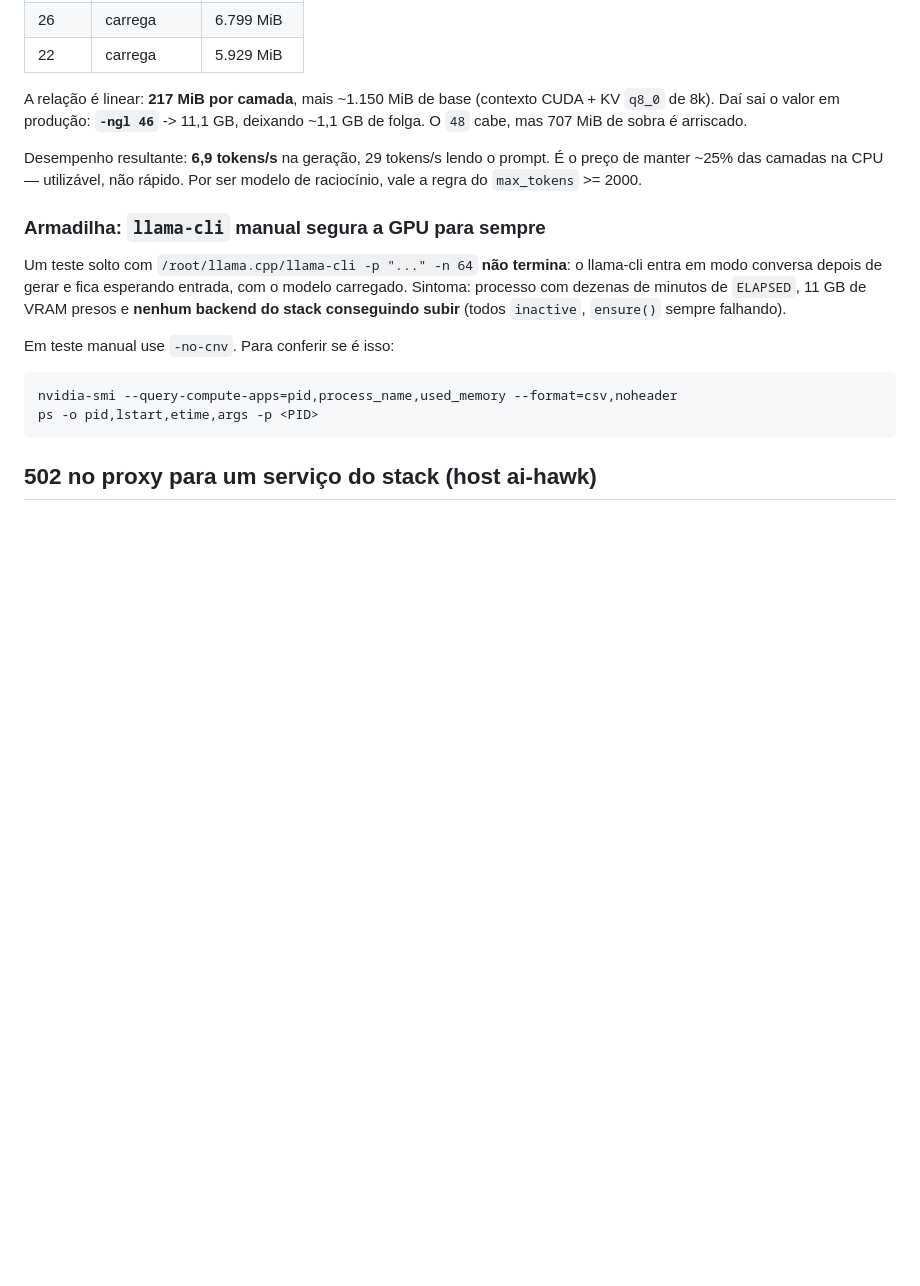
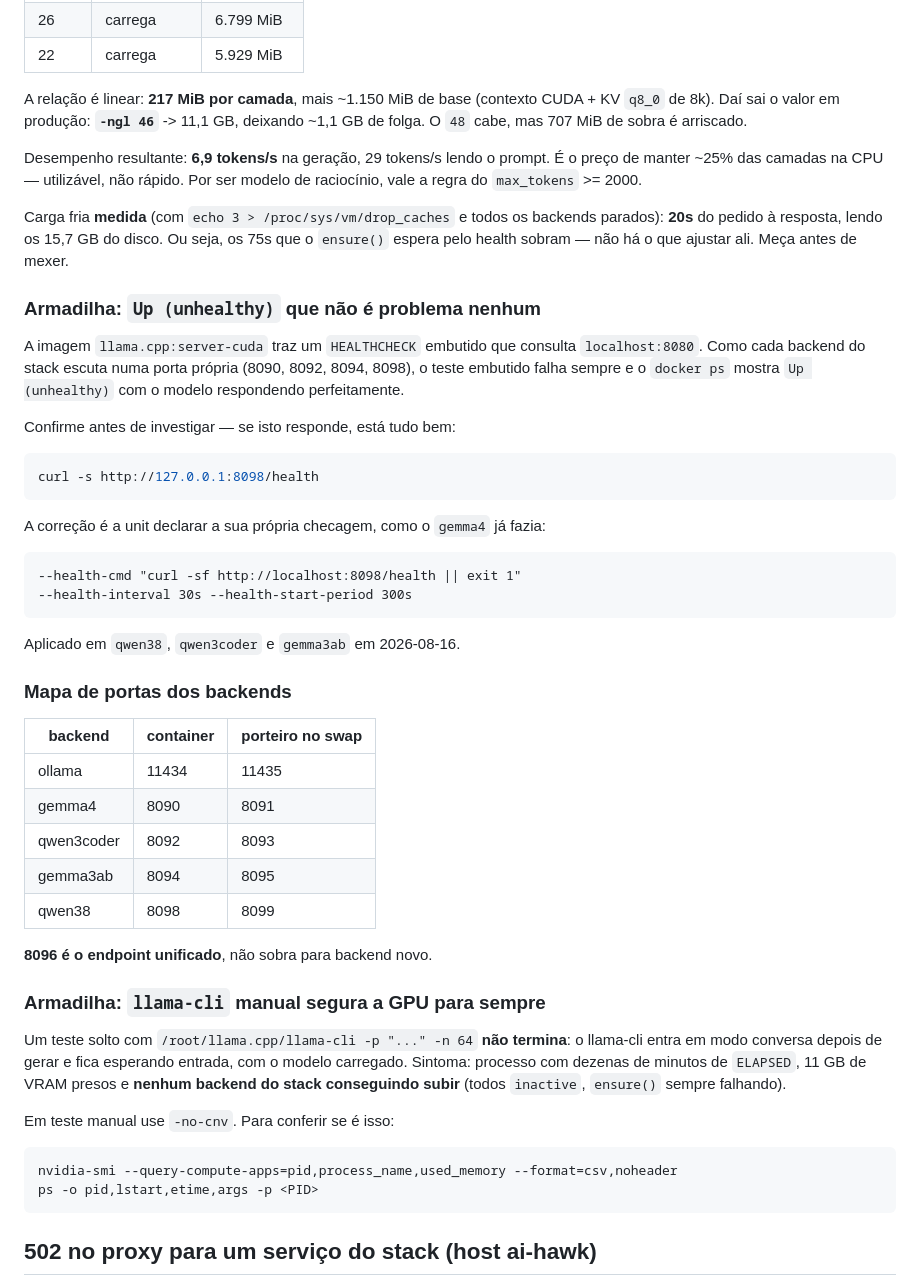
Before and after one commit to hawkinf/ai-hawk, a Markdown page: .claude/DEBUG_PLAYBOOK.md, the part around the change. GitHub-like rendering; blank space fills up the shorter version.

Commit message:
DOCS: chore - carga fria medida, unhealthy falso e mapa de portas
Tres correcoes vindas de medicao, nao de suposicao:

1. Eu havia levantado que o laco de 75s do ensure() poderia estourar na carga
   fria do qwen38 (15,7 GB do disco). Medido com drop_caches e todos os
   backends parados: 20s do pedido a resposta. Os 75s sobram. A hipotese
   estava errada e o proxy nao foi tocado.

2. `Up (unhealthy)` no docker ps era falso positivo: o HEALTHCHECK embutido na
   imagem llama.cpp:server-cuda consulta localhost:8080, e cada backend escuta
   numa porta propria. As units de qwen38, qwen3coder e gemma3ab passaram a
   declarar --health-cmd na porta certa, como gemma4 ja fazia. Container agora
   reporta healthy.

3. INTEGRACAO.md dizia que o gemma4 "fica carregado por padrao" - virou meia
   verdade quando o qwen38 entrou. Quem esta residente e o ultimo que foi
   pedido. A frase saiu e entrou uma nota explicando o rodizio.

Inclui o mapa de portas dos 5 backends, registrando que 8096 e o endpoint
unificado e nao serve para backend novo (quase virou colisao hoje).

Co-Authored-By: Claude Opus 5 <noreply@anthropic.com>

````diff
--- a/.claude/DEBUG_PLAYBOOK.md
+++ b/.claude/DEBUG_PLAYBOOK.md
@@ -126,6 +126,45 @@ Desempenho resultante: **6,9 tokens/s** na geração, 29 tokens/s lendo o prompt
 É o preço de manter ~25% das camadas na CPU — utilizável, não rápido. Por ser
 modelo de raciocínio, vale a regra do `max_tokens` >= 2000.
 
+Carga fria **medida** (com `echo 3 > /proc/sys/vm/drop_caches` e todos os
+backends parados): **20s** do pedido à resposta, lendo os 15,7 GB do disco. Ou
+seja, os 75s que o `ensure()` espera pelo health sobram — não há o que ajustar
+ali. Meça antes de mexer.
+
+### Armadilha: `Up (unhealthy)` que não é problema nenhum
+
+A imagem `llama.cpp:server-cuda` traz um `HEALTHCHECK` embutido que consulta
+`localhost:8080`. Como cada backend do stack escuta numa porta própria (8090,
+8092, 8094, 8098), o teste embutido falha sempre e o `docker ps` mostra
+`Up (unhealthy)` com o modelo respondendo perfeitamente.
+
+Confirme antes de investigar — se isto responde, está tudo bem:
+
+```bash
+curl -s http://127.0.0.1:8098/health
+```
+
+A correção é a unit declarar a sua própria checagem, como o `gemma4` já fazia:
+
+```
+--health-cmd "curl -sf http://localhost:8098/health || exit 1"
+--health-interval 30s --health-start-period 300s
+```
+
+Aplicado em `qwen38`, `qwen3coder` e `gemma3ab` em 2026-08-16.
+
+### Mapa de portas dos backends
+
+| backend | container | porteiro no swap |
+|---|---|---|
+| ollama | 11434 | 11435 |
+| gemma4 | 8090 | 8091 |
+| qwen3coder | 8092 | 8093 |
+| gemma3ab | 8094 | 8095 |
+| qwen38 | 8098 | 8099 |
+
+**8096 é o endpoint unificado**, não sobra para backend novo.
+
 ### Armadilha: `llama-cli` manual segura a GPU para sempre
 
 Um teste solto com `/root/llama.cpp/llama-cli -p "..." -n 64` **não termina**: o
````
Also changed, not shown: INTEGRACAO.md (+5 -1 lines).
